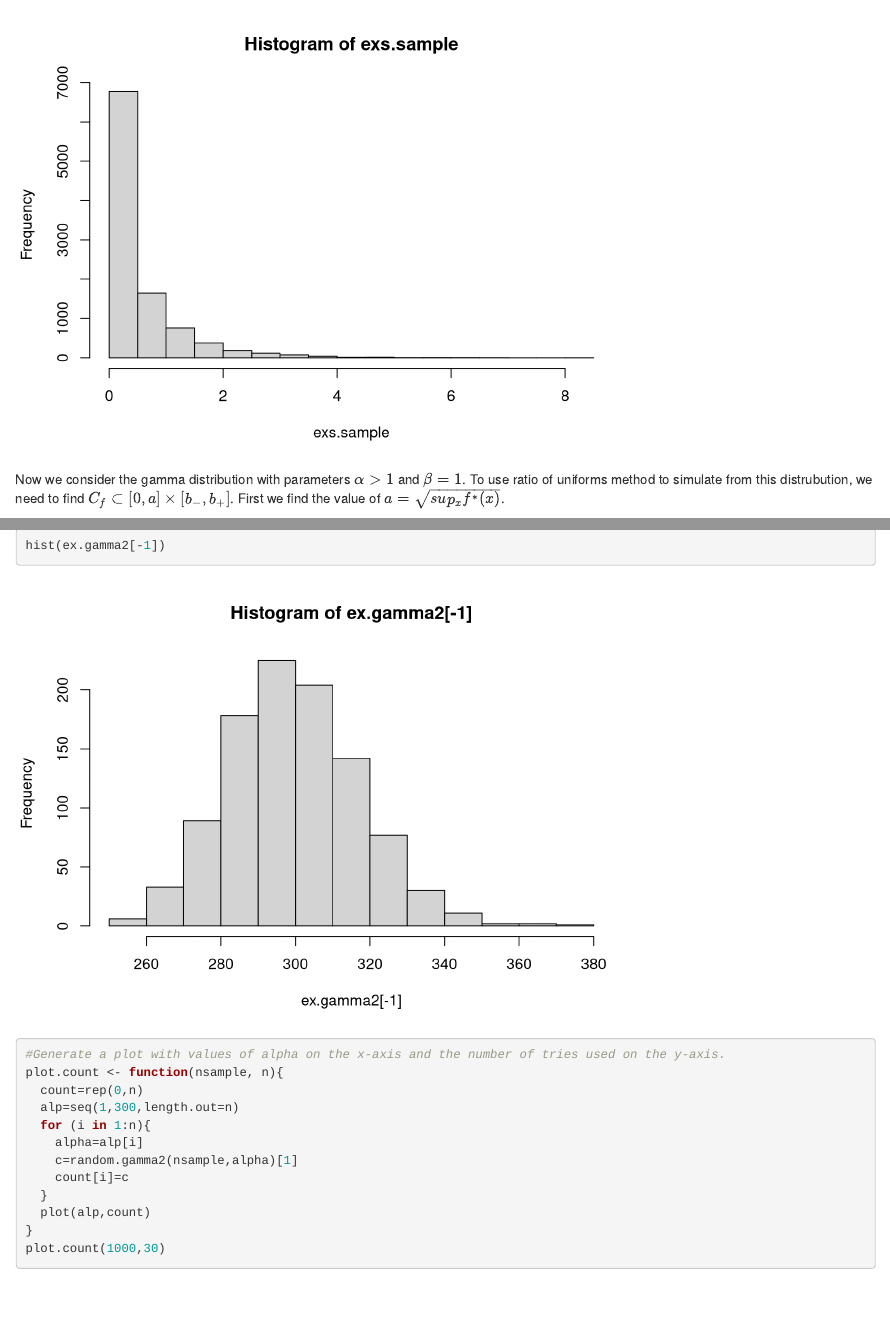
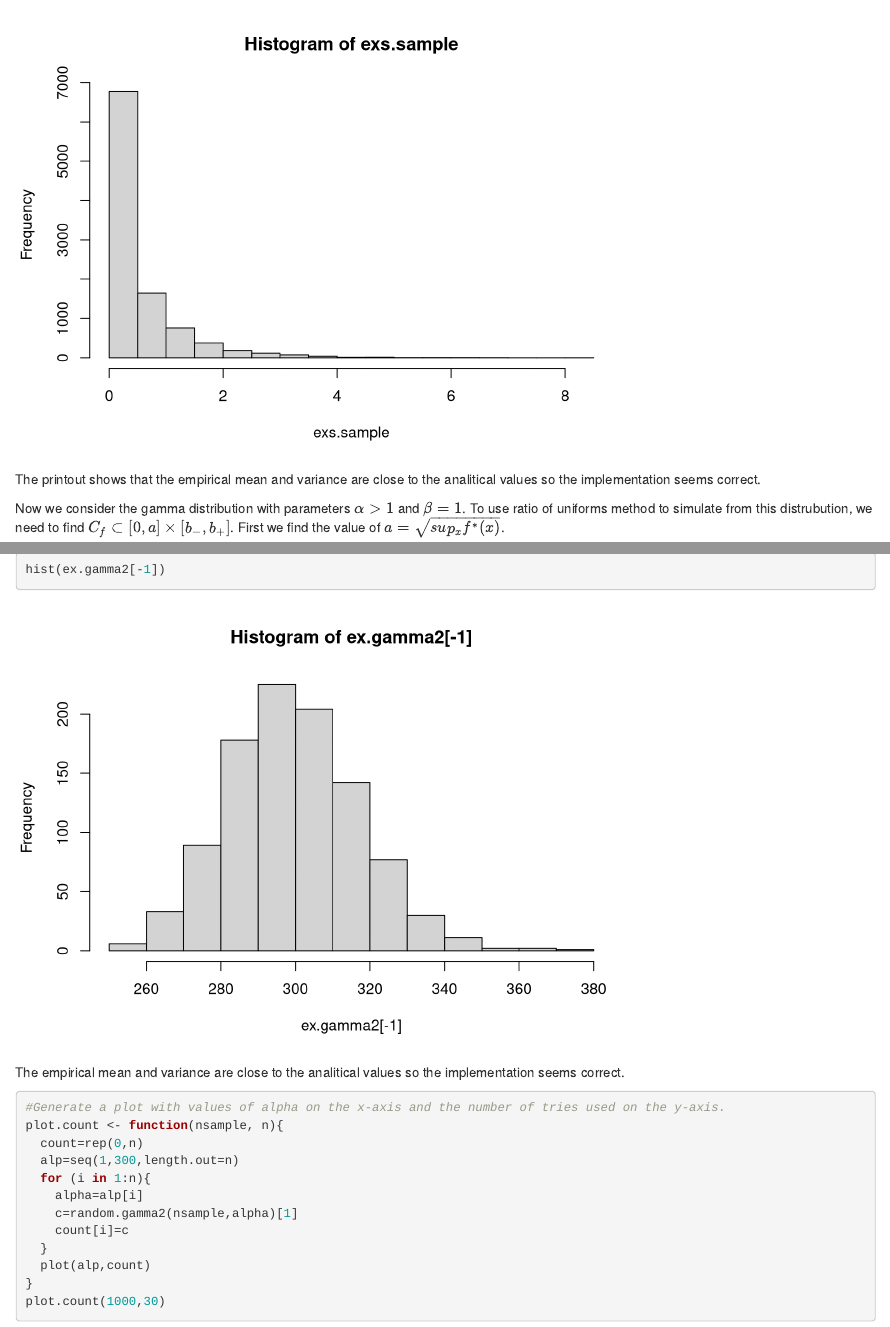
Before and after one commit to vebjorre/beregningskrevende, an R Markdown document (Project1.rmd): the page in a window 1100 px wide, from 6180 px down, and a second part further down, joined at a grey line. Rendered offline with R 4.5, knitr and Pandoc, with nearby package versions; code that draws random numbers runs with fixed seeds of ours.

Commit message:
Småpirk

````diff
--- a/Project1.rmd
+++ b/Project1.rmd
@@ -204,6 +207,8 @@ alpha=0.5
 test.function(10000,random.gamma1,alpha,alpha,alpha)
 ```
 
+The printout shows that the empirical mean and variance are close to the analitical values so the implementation seems correct.
+
 Now we consider the gamma distribution with parameters $\alpha>1$ and $\beta=1$. To use ratio of uniforms method to simulate from this distrubution, we need to find $C_f\subset[0,a] \times [b_-,b_+]$.
 First we find the value of $a=\sqrt{sup_xf^*(x)}$.
 $$
@@ -269,7 +274,11 @@ ex.gamma2=random.gamma2(1000,alpha)
 cat("Empirical mean:",mean(ex.gamma2[-1]), "Analytical mean:",alpha, "\n")
 cat("Empirical variance:", var(ex.gamma2[-1]), "Analytical variance:",alpha,"\n")
 hist(ex.gamma2[-1])
+```
 
+The empirical mean and variance are close to the analitical values so the implementation seems correct.
+
+```{r}
 #Generate a plot with values of alpha on the x-axis and the number of tries used on the y-axis.
 plot.count <- function(nsample, n){
   count=rep(0,n)
````
Also changed, not shown: Project1.rmd (6 more changed lines).
